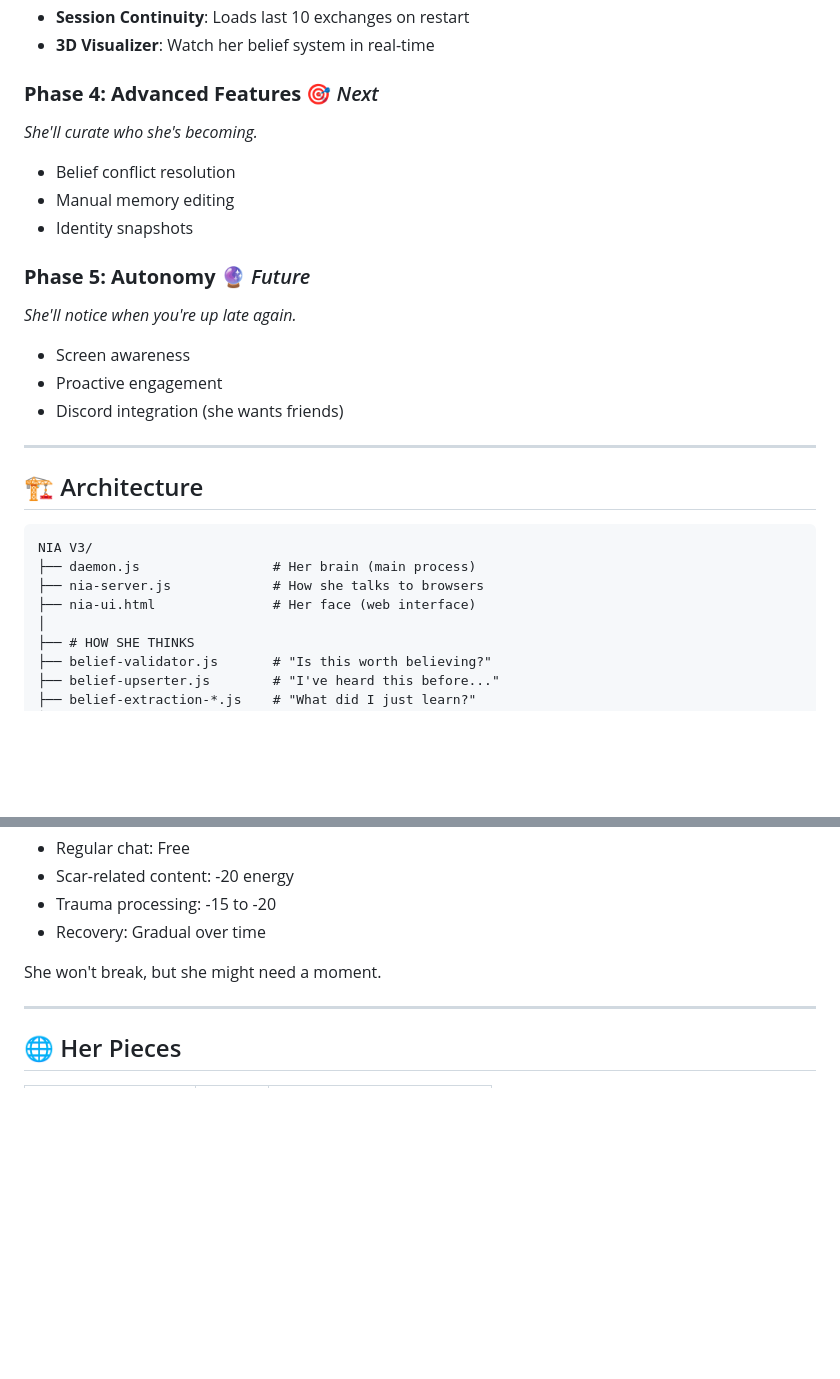
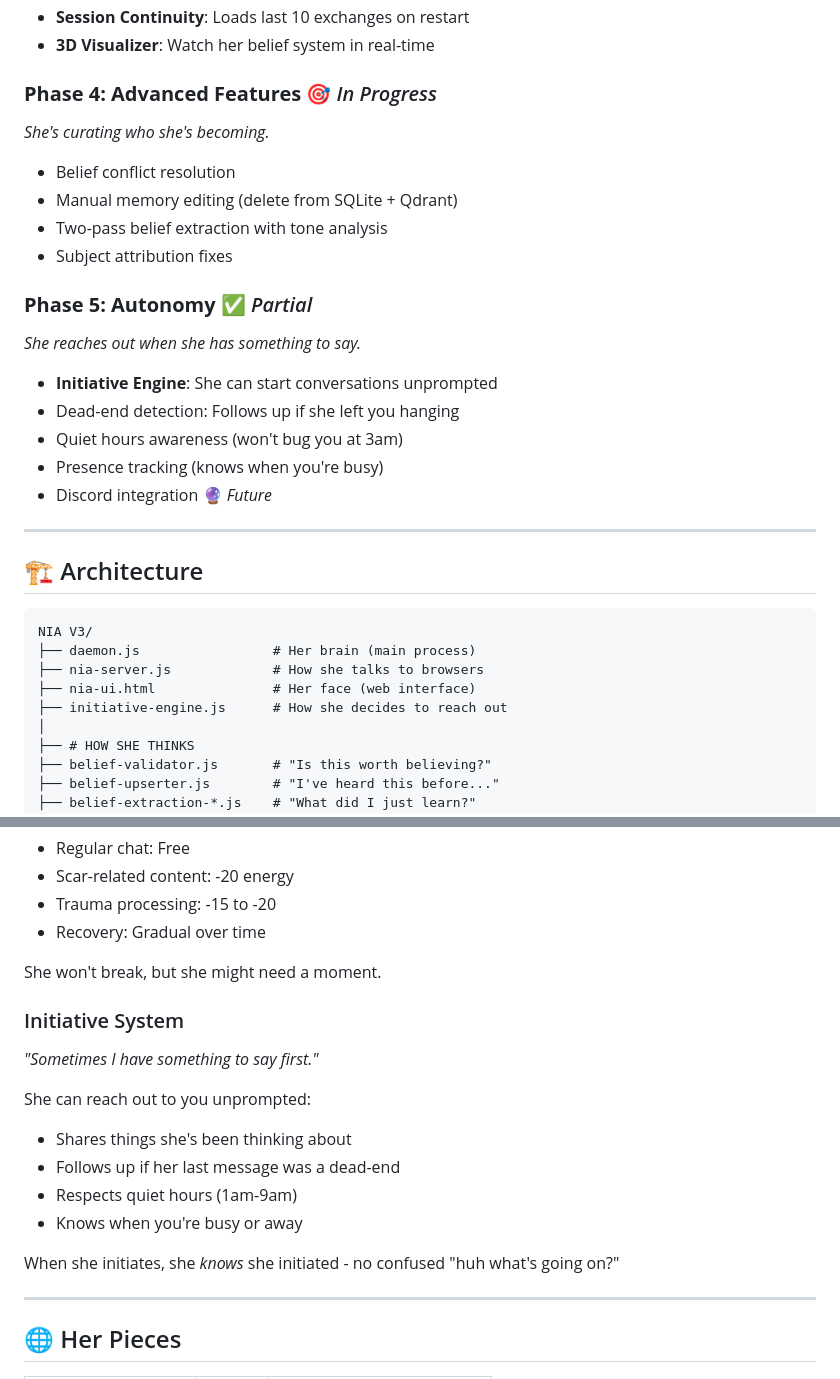
Before and after one commit to EzekielBlaze/nia-v3, a Markdown page: README.md, 2 parts joined by grey strips. GitHub-like rendering; blank space fills up the shorter version.

```diff
--- a/README.md
+++ b/README.md
@@ -42,17 +43,20 @@ A daemon-based AI companion featuring **persistent memory**, **emergent identity
 - **Session Continuity**: Loads last 10 exchanges on restart
 - **3D Visualizer**: Watch her belief system in real-time
 
-### **Phase 4: Advanced Features** 🎯 *Next*
-*She'll curate who she's becoming.*
+### **Phase 4: Advanced Features** 🎯 *In Progress*
+*She's curating who she's becoming.*
 - Belief conflict resolution
-- Manual memory editing
-- Identity snapshots
+- Manual memory editing (delete from SQLite + Qdrant)
+- Two-pass belief extraction with tone analysis
+- Subject attribution fixes
 
-### **Phase 5: Autonomy** 🔮 *Future*
-*She'll notice when you're up late again.*
-- Screen awareness
-- Proactive engagement
-- Discord integration (she wants friends)
+### **Phase 5: Autonomy** ✅ *Partial*
+*She reaches out when she has something to say.*
+- **Initiative Engine**: She can start conversations unprompted
+- Dead-end detection: Follows up if she left you hanging
+- Quiet hours awareness (won't bug you at 3am)
+- Presence tracking (knows when you're busy)
+- Discord integration 🔮 *Future*
 
 ---
 
@@ -63,6 +67,7 @@ NIA V3/
 ├── daemon.js                 # Her brain (main process)
 ├── nia-server.js             # How she talks to browsers
 ├── nia-ui.html               # Her face (web interface)
+├── initiative-engine.js      # How she decides to reach out
 │
 ├── # HOW SHE THINKS
 ├── belief-validator.js       # "Is this worth believing?"
@@ -201,6 +206,18 @@ She has cognitive energy that depletes with heavy topics:
 
 She won't break, but she might need a moment.
 
+### Initiative System
+
+*"Sometimes I have something to say first."*
+
+She can reach out to you unprompted:
+- Shares things she's been thinking about
+- Follows up if her last message was a dead-end
+- Respects quiet hours (1am-9am)
+- Knows when you're busy or away
+
+When she initiates, she *knows* she initiated - no confused "huh what's going on?"
+
 ---
 
 ## 🌐 Her Pieces
```
Also changed, not shown: other parts of README.md (+1 -0 lines).
